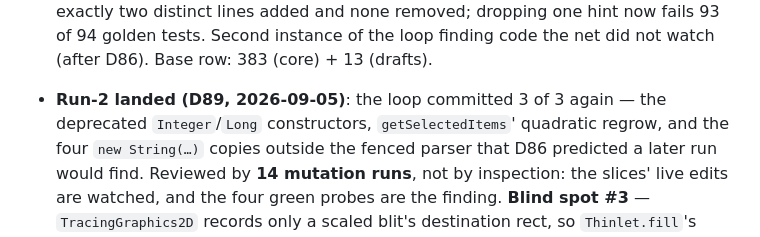
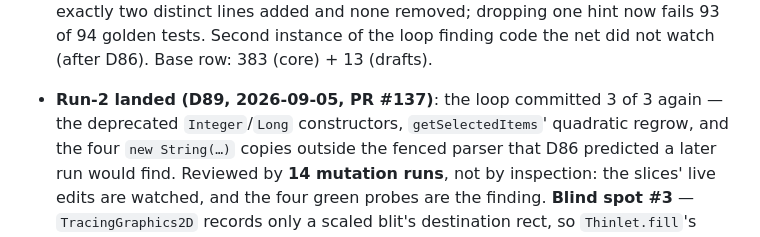
Before and after one commit to nomixer/thinlet-modernized, a Markdown page: .claude/NEXT-STEPS.md, the part around the change. Drawn GitHub-style.

Commit message:
Cite PR #137 in the run-2 handoff bullet
Co-Authored-By: Claude Opus 5 (1M context) <noreply@anthropic.com>
Claude-Session: https://claude.ai/code/session_01YKm3NaHrGt1Rq6ep413SJZ

```diff
--- a/.claude/NEXT-STEPS.md
+++ b/.claude/NEXT-STEPS.md
@@ -128,7 +128,7 @@
   `+2/-0` with exactly two distinct lines added and none removed; dropping one hint
   now fails 93 of 94 golden tests. Second instance of the loop finding code the net
   did not watch (after D86). Base row: 383 (core) + 13 (drafts).
-- **Run-2 landed (D89, 2026-09-05)**: the loop committed 3 of 3 again — the
+- **Run-2 landed (D89, 2026-09-05, PR #137)**: the loop committed 3 of 3 again — the
   deprecated `Integer`/`Long` constructors, `getSelectedItems`' quadratic regrow,
   and the four `new String(…)` copies outside the fenced parser that D86 predicted
   a later run would find. Reviewed by **14 mutation runs**, not by inspection: the
```
